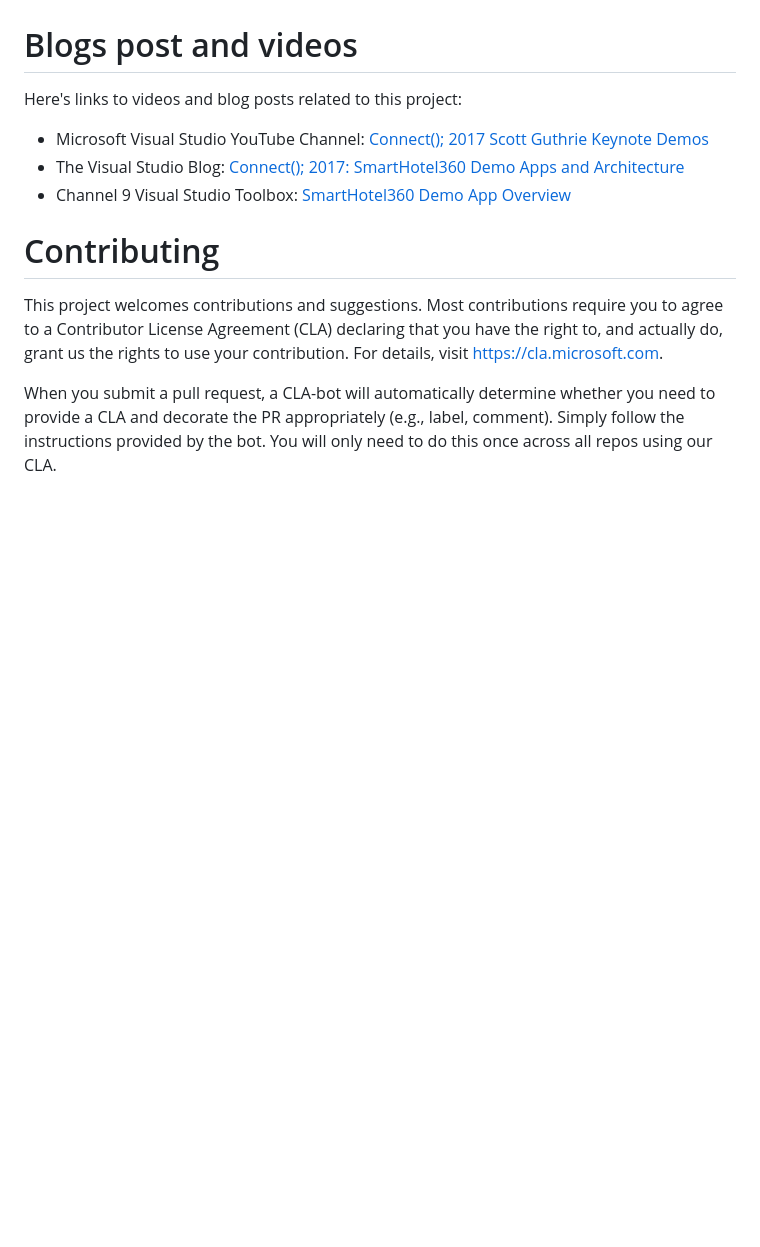
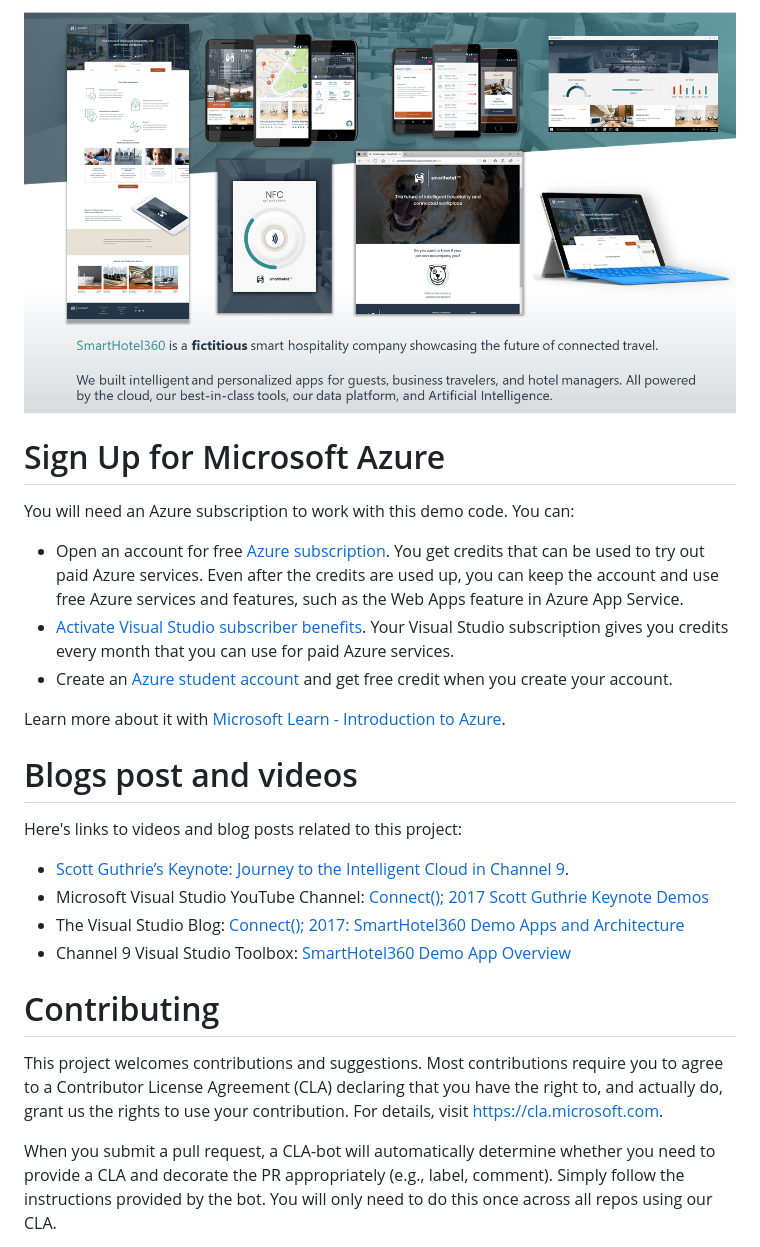
Before and after one commit to microsoft/SmartHotel360, a Markdown page: README.md, the part around the change printed below. Rendered like a GitHub page; blank space fills up the shorter version.

```diff
--- a/README.md
+++ b/README.md
@@ -44,9 +38,23 @@ You need an Azure account to work with this demo code. You can:
 
+<p align="center">
+<img src="Documents/Images/Screens.png"/>
+</p>
+
+# Sign Up for Microsoft Azure
+
+You will need an Azure subscription to work with this demo code. You can:
+
+- Open an account for free [Azure subscription](https://azure.com). You get credits that can be used to try out paid Azure services. Even after the credits are used up, you can keep the account and use free Azure services and features, such as the Web Apps feature in Azure App Service.
+- [Activate Visual Studio subscriber benefits](https://azure.microsoft.com/pricing/member-offers/credit-for-visual-studio-subscribers/). Your Visual Studio subscription gives you credits every month that you can use for paid Azure services.
+- Create an [Azure student account](https://azure.microsoft.com/free/students/) and get free credit when you create your account.
+
+Learn more about it with [Microsoft Learn - Introduction to Azure](https://docs.microsoft.com/learn/azure).
 
 # Blogs post and videos
 
 Here's links to videos and blog posts related to this project:
 
+- <a href="https://channel9.msdn.com/Events/Connect/2017/K100">Scott Guthrie’s Keynote: Journey to the Intelligent Cloud in Channel 9</a>.
 - Microsoft Visual Studio YouTube Channel: [Connect(); 2017 Scott Guthrie Keynote Demos](https://www.youtube.com/playlist?list=PLReL099Y5nRfBAR43pZrcTTJ3LTa9hdsV)
 - The Visual Studio Blog: [Connect(); 2017: SmartHotel360 Demo Apps and Architecture](https://blogs.msdn.microsoft.com/visualstudio/2017/12/13/connect-2017-smarthotel360-demo-apps-and-architecture/)
 - Channel 9 Visual Studio Toolbox: [SmartHotel360 Demo App Overview](https://channel9.msdn.com/Shows/Visual-Studio-Toolbox/SmartHotel360-Demo-App-Overview)
```
Also changed, not shown: other parts of README.md (+18 -24 lines), Documents/Images/Diagram.png (added), Documents/Images/Logo.png (added), Documents/Images/Screens.png (renamed from docs/SmartHotel360_ReferenceApps.png), 1 other file.
